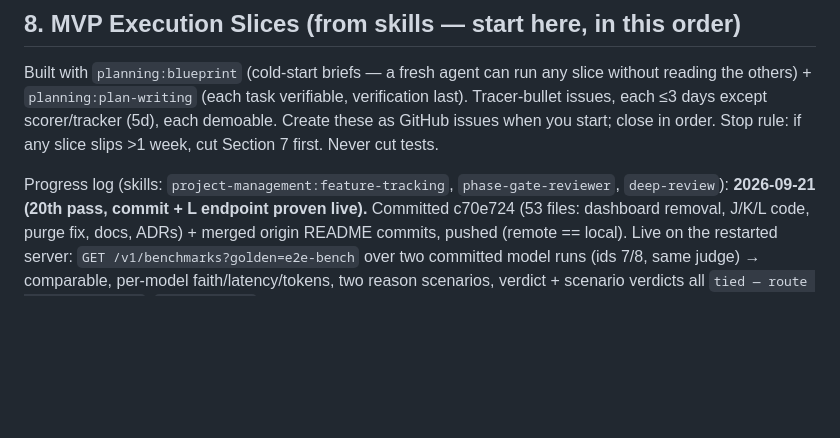
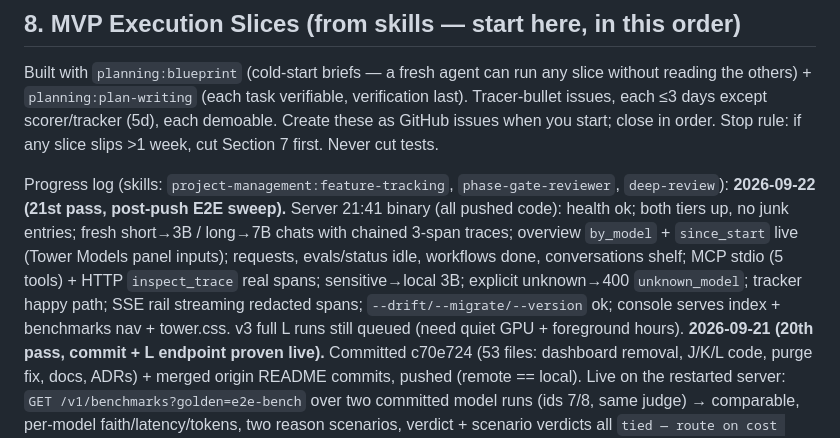
Before and after one commit to yosrikhiari/AgentOps, a Markdown page: AgentOps_Project_Plan.md, the part around the change. GitHub-like rendering; blank space fills up the shorter version.

Commit message:
Plan: 21st pass (post-push E2E sweep, all surfaces verified)

```diff
--- a/AgentOps_Project_Plan.md
+++ b/AgentOps_Project_Plan.md
@@ -467,6 +467,15 @@ GitHub issues when you start; close in order. Stop rule: if any slice slips >1 w
 Section 7 first. Never cut tests.
 
 Progress log (skills: `project-management:feature-tracking`, `phase-gate-reviewer`, `deep-review`):
+**2026-09-22 (21st pass, post-push E2E sweep).** Server 21:41 binary (all pushed
+code): health ok; both tiers up, no junk entries; fresh short→3B / long→7B
+chats with chained 3-span traces; overview `by_model` + `since_start` live
+(Tower Models panel inputs); requests, evals/status idle, workflows done,
+conversations shelf; MCP stdio (5 tools) + HTTP `inspect_trace` real spans;
+sensitive→local 3B; explicit unknown→400 `unknown_model`; tracker happy path;
+SSE rail streaming redacted spans; `--drift/--migrate/--version` ok; console
+serves index + benchmarks nav + tower.css. v3 full L runs still queued
+(need quiet GPU + foreground hours).
 **2026-09-21 (20th pass, commit + L endpoint proven live).** Committed c70e724
 (53 files: dashboard removal, J/K/L code, purge fix, docs, ADRs) + merged
 origin README commits, pushed (remote == local). Live on the restarted
```
